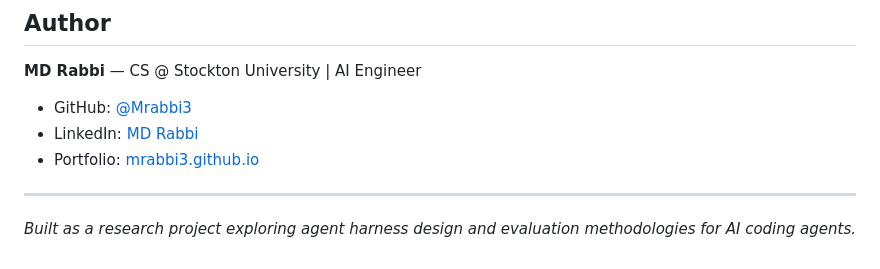
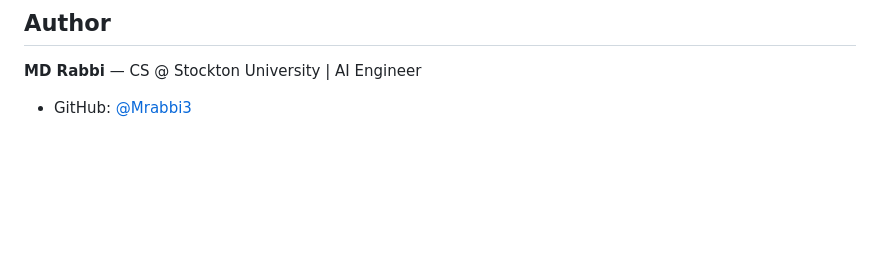
Before and after one commit to Mrabbi3/agentforge, a Markdown page: agentforge/README.md, the part around the change. Drawn GitHub-style; blank space fills up the shorter version.

Commit message:
Update author section in README
Removed LinkedIn and Portfolio links from README.

```diff
--- a/agentforge/README.md
+++ b/agentforge/README.md
@@ -158,9 +158,3 @@ MIT License — see [LICENSE](LICENSE) for details.
 
 **MD Rabbi** — CS @ Stockton University | AI Engineer
 - GitHub: [@Mrabbi3](https://github.com/Mrabbi3)
-- LinkedIn: [MD Rabbi](https://linkedin.com/in/mdrabbi)
-- Portfolio: [mrabbi3.github.io](https://mrabbi3.github.io/PortfolioV2)
-
----
-
-*Built as a research project exploring agent harness design and evaluation methodologies for AI coding agents.*
```
